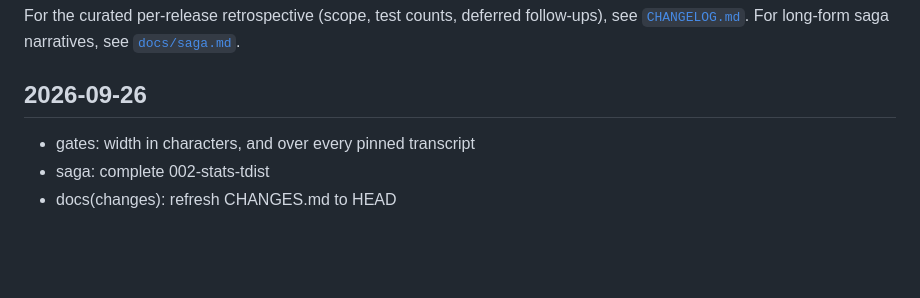
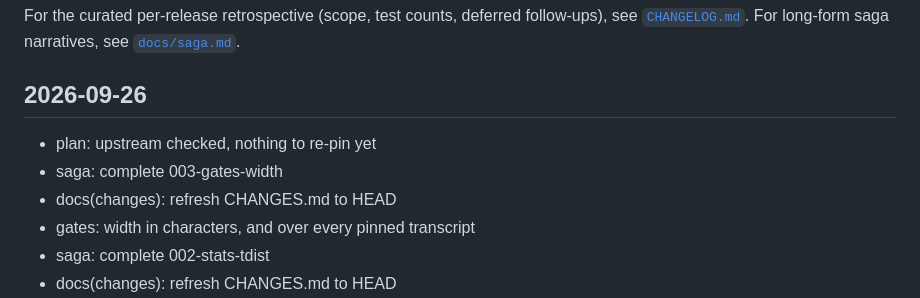
Before and after one commit to sw-vibe-coding/sw-apl-workspaces, a Markdown page: CHANGES.md, the part around the change. Rendered like a GitHub page; blank space fills up the shorter version.

Commit message:
docs(changes): refresh CHANGES.md to HEAD

```diff
--- a/CHANGES.md
+++ b/CHANGES.md
@@ -14,6 +14,9 @@ narratives, see [`docs/saga.md`](docs/saga.md).
 
 ## 2026-09-26
 
+- plan: upstream checked, nothing to re-pin yet
+- saga: complete 003-gates-width
+- docs(changes): refresh CHANGES.md to HEAD
 - gates: width in characters, and over every pinned transcript
 - saga: complete 002-stats-tdist
 - docs(changes): refresh CHANGES.md to HEAD
```
